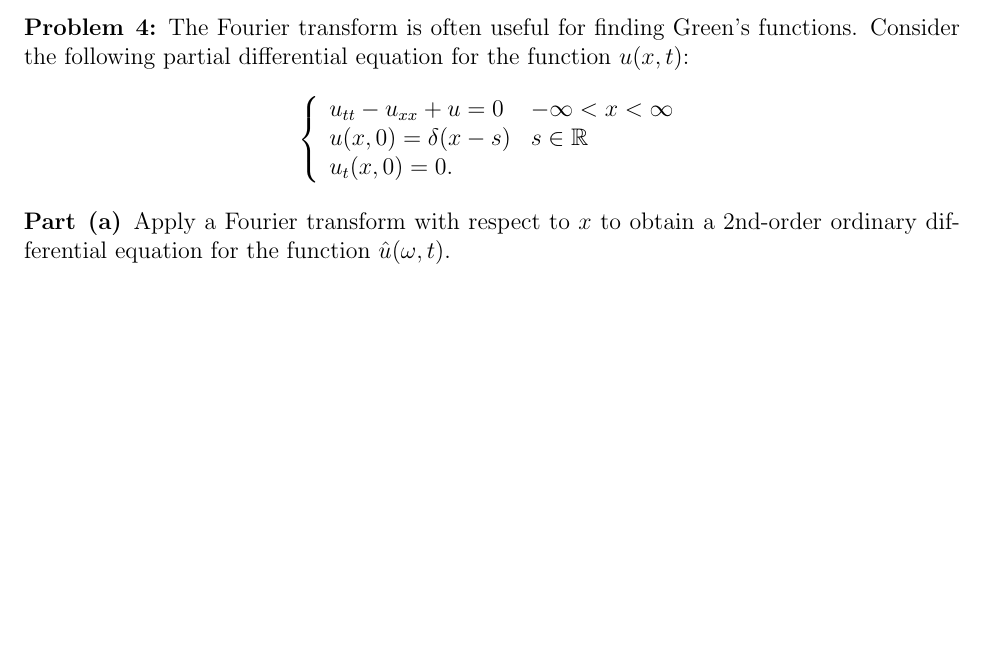
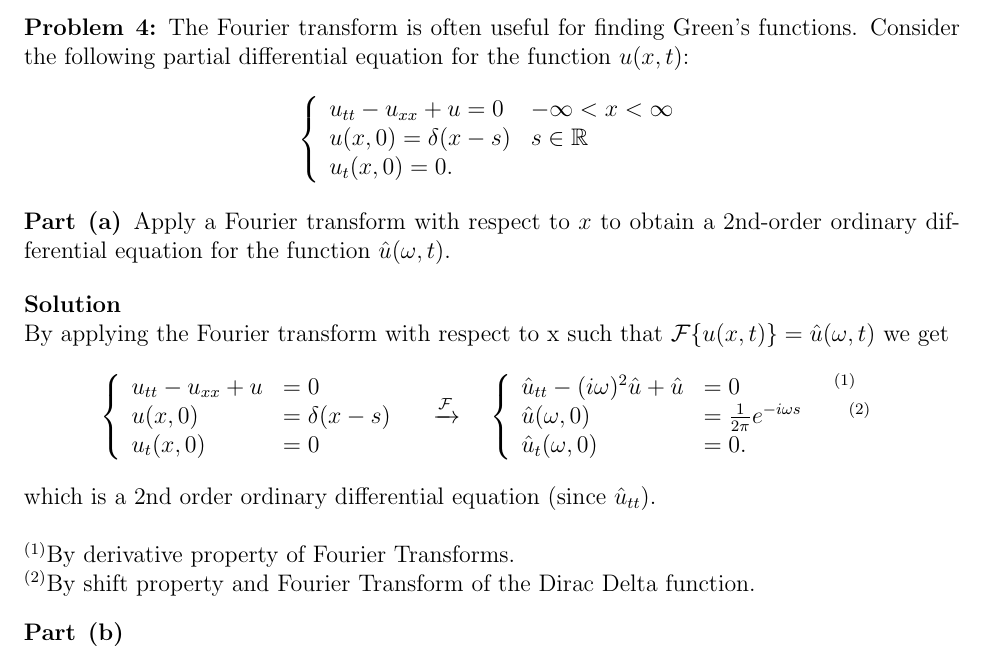
Before and after one commit to 007kevin/Applied-Math-M4990, a LaTeX problem sheet (FinalExam.tex): part of page 10 of 10, cut so that both start at the same text, the shorter picture padded with empty space. Compiled offline with pdfLaTeX.

Commit message:
fourier part a done

```diff
--- a/FinalExam.tex
+++ b/FinalExam.tex
@@ -4,6 +4,7 @@
 \newcommand{\N}{\mathbb{N}}
 \newcommand{\Z}{\mathbb{Z}}
 \newcommand{\R}{\mathbb{R}}
+\newcommand{\F}{\mathcal{F}}
 \newcommand{\lra}{\Longrightarrow}
 \newenvironment{problem}[2][Problem]{\begin{trivlist}
   \item[\hskip \labelsep {\bfseries #1}\hskip \labelsep {\bfseries #2:}]}{\end{trivlist}}
@@ -438,5 +439,33 @@
   Apply a Fourier transform with respect to \(x\) to obtain a 2nd-order ordinary differential
   equation for the function \(\hat{u}(\omega,t)\).
 \end{subproblem}
+\begin{solution}
+  $ $\\
+  By applying the Fourier transform with respect to x such that \(\F\{u(x,t)\} =
+  \hat{u}(\omega,t)\) we get
+  \begin{align*}
+    \left\{
+    \begin{array}{ll}
+      u_{tt}-u_{xx} + u &= 0 \\
+      u(x,0) &= \delta(x-s) \\
+      u_t(x,0) &= 0
+    \end{array}
+    \right.
+    \quad\xrightarrow{\F}\quad
+    \left\{
+    \begin{array}{ll}
+      \hat{u}_{tt} - (i\omega)^2\hat{u} + \hat{u} &= 0 \qquad\qquad^{(1)}\\
+      \hat{u}(\omega,0) &= \frac{1}{2\pi}e^{-i\omega s} \qquad^{(2)}\\
+      \hat{u}_t(\omega,0) &= 0.
+    \end{array}
+    \right.
+  \end{align*}
+  which is a 2nd order ordinary differential equation (since \(\hat{u}_{tt}\)). \\
+  $ $\\
+  \(^{(1)}\)By derivative property of Fourier Transforms. \\
+  \(^{(2)}\)By shift property and Fourier Transform of the Dirac Delta function.
+  \begin{subproblem}{b}
+  \end{subproblem}
+\end{solution}
 
 \end{document}
```
Also changed, not shown: FinalExam.pdf, 1 other file.
